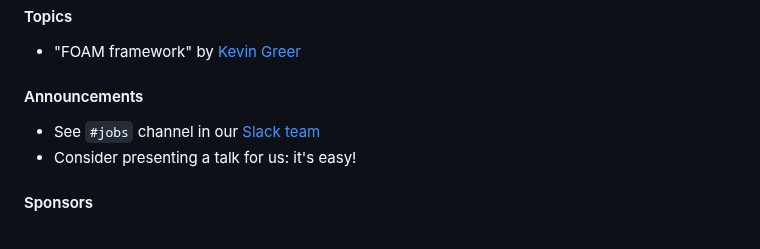
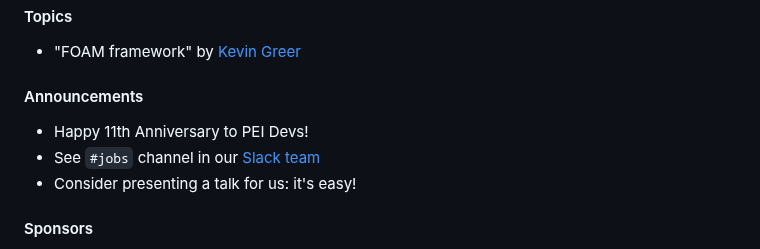
Before and after one commit to peidevs/Event_Resources, a Markdown page: MeetUps.md, the part around the change. Rendered like a GitHub page.

Commit message:
incremental update Tue 11 Apr 2023 18:50:32 ADT

```diff
--- a/MeetUps.md
+++ b/MeetUps.md
@@ -17,6 +17,7 @@ see https://github.com/peidevs/Event_Resources/blob/master/PendingMeetUps.md
 * "FOAM framework" by [Kevin Greer](https://twitter.com/kgrgreer)
 
 #### Announcements
+* Happy 11th Anniversary to PEI Devs!
 * See `#jobs` channel in our [Slack team](https://docs.google.com/forms/d/e/1FAIpQLScjMRLiiKXqeHCjCSAD37mFxJdH5fskiok-LUaIGtPUZ63glw/viewform)
 * Consider presenting a talk for us: it's easy!
 
```
